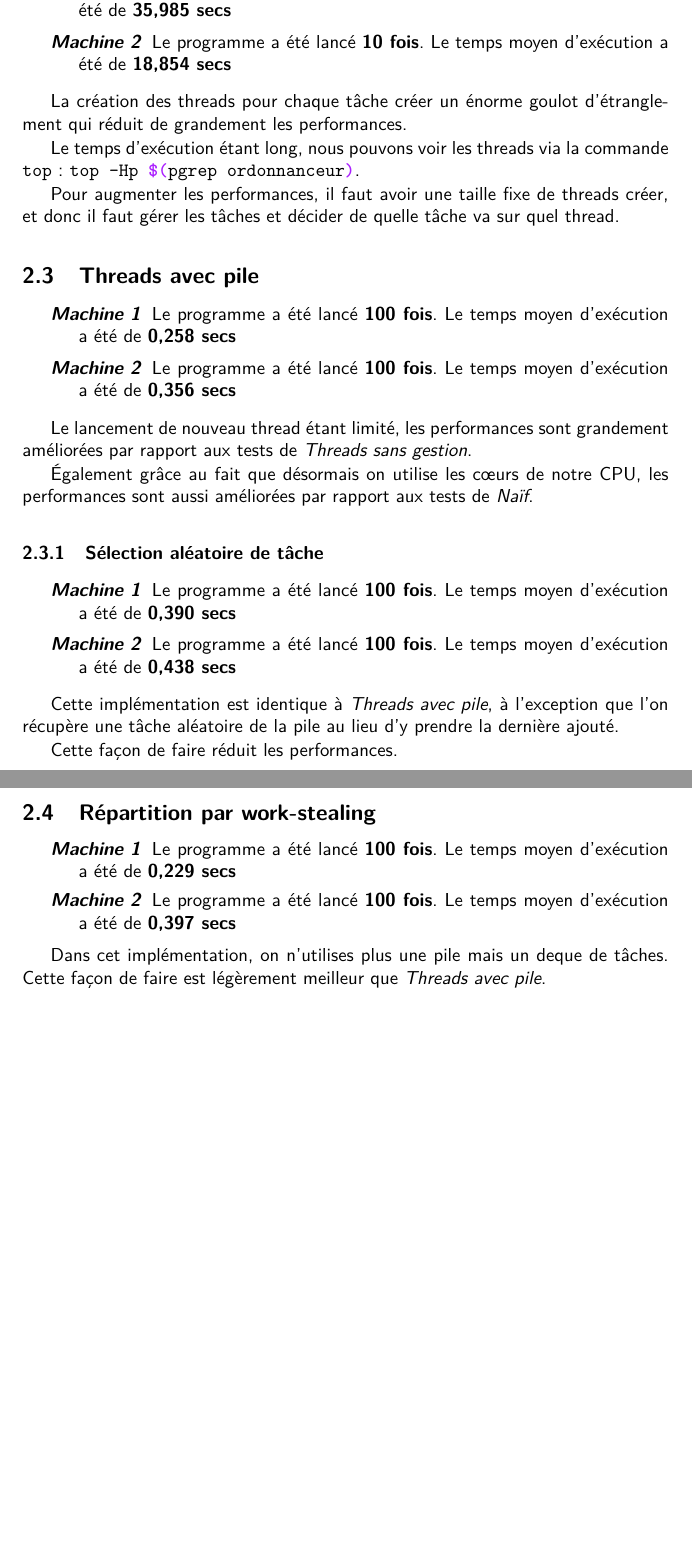
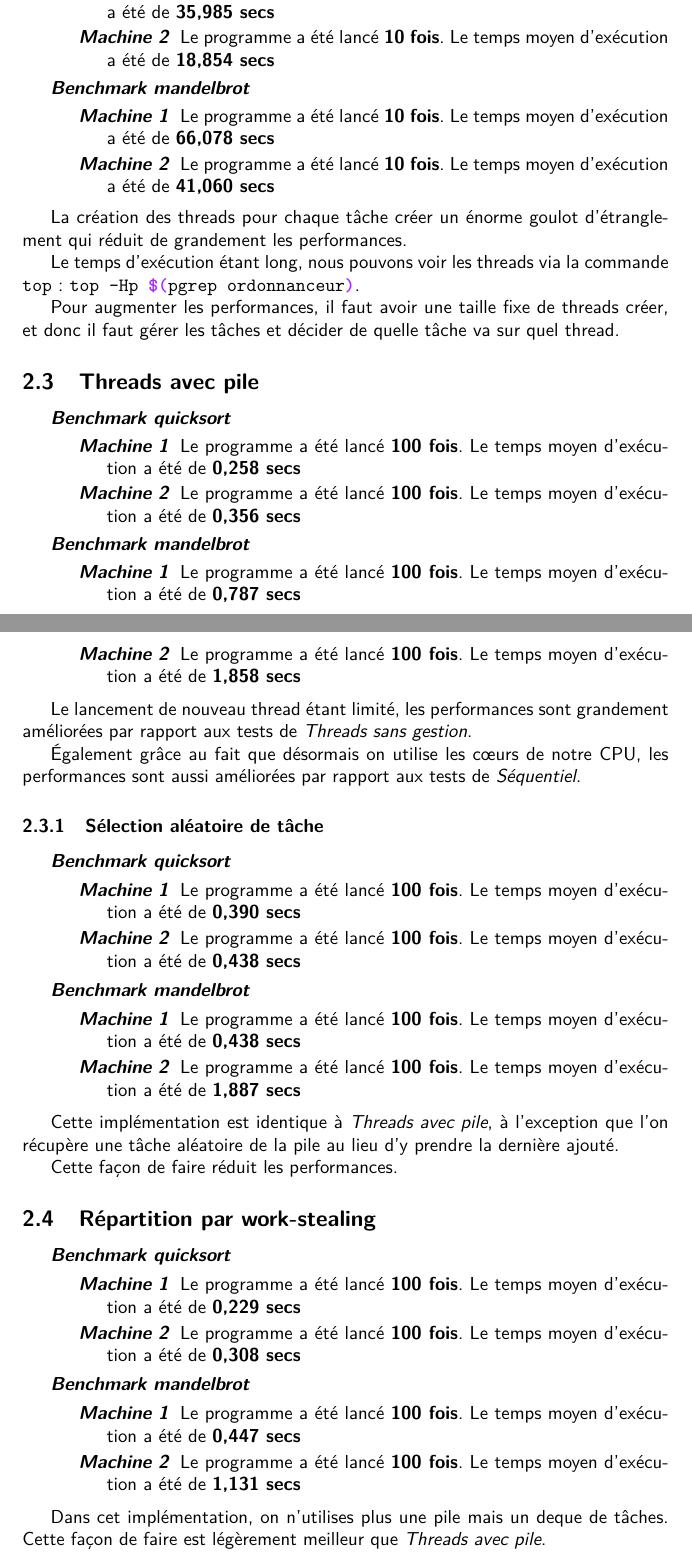
Before and after one commit to Mylloon/scheduler, a LaTeX document (report/document.tex): two parts of pages 3 and 4 of 4, joined at a grey line, cut so that both start at the same text, the shorter picture padded with empty space. Compiled offline with XeLaTeX.

Commit message:
add mandelbrot

```diff
--- a/report/document.tex
+++ b/report/document.tex
@@ -123,6 +141,15 @@ Ce programme ne bénéficie pas de toute la puissance de la machine.
                 Le temps moyen d'exécution a été de \textbf{35,985 secs}
           \item[\mtwo] Le programme a été lancé \textbf{10 fois}.
                 Le temps moyen d'exécution a été de \textbf{18,854 secs}
+        \end{description}
+
+  \item[\btwo] \hspace{1em}
+        \begin{description}
+          \item[\mone] Le programme a été lancé \textbf{10 fois}.
+                Le temps moyen d'exécution a été de \textbf{66,078 secs}
+          \item[\mtwo] Le programme a été lancé \textbf{10 fois}.
+                Le temps moyen d'exécution a été de \textbf{41,060 secs}
+        \end{description}
 \end{description}
 
 La création des threads pour chaque tâche créer un énorme
@@ -136,10 +163,21 @@ et donc il faut gérer les tâches et décider de quelle tâche va sur quel thre
 
 \subsection{Threads avec pile}\label{stats:stack}
 \begin{description}
+  \item[\bone] \hspace{1em}
+        \begin{description}
           \item[\mone] Le programme a été lancé \textbf{100 fois}.
                 Le temps moyen d'exécution a été de \textbf{0,258 secs}
           \item[\mtwo] Le programme a été lancé \textbf{100 fois}.
                 Le temps moyen d'exécution a été de \textbf{0,356 secs}
+        \end{description}
+
+  \item[\btwo] \hspace{1em}
+        \begin{description}
+          \item[\mone] Le programme a été lancé \textbf{100 fois}.
+                Le temps moyen d'exécution a été de \textbf{0,787 secs}
+          \item[\mtwo] Le programme a été lancé \textbf{100 fois}.
+                Le temps moyen d'exécution a été de \textbf{1,858 secs}
+        \end{description}
 \end{description}
 
 Le lancement de nouveau thread étant limité, les performances
@@ -147,14 +185,25 @@ sont grandement améliorées par rapport aux tests de \docref{stats:th_ges}.
 
 Également grâce au fait que désormais on utilise les \coeurs~de notre CPU,
 les performances sont aussi améliorées par rapport aux tests de
-\docref{stats:naive}.
+\docref{stats:seq}.
 
 \subsubsection{Sélection aléatoire de tâche}
+\begin{description}
+  \item[\bone] \hspace{1em}
         \begin{description}
           \item[\mone] Le programme a été lancé \textbf{100 fois}.
                 Le temps moyen d'exécution a été de \textbf{0,390 secs}
           \item[\mtwo] Le programme a été lancé \textbf{100 fois}.
                 Le temps moyen d'exécution a été de \textbf{0,438 secs}
+        \end{description}
+
+  \item[\btwo] \hspace{1em}
+        \begin{description}
+          \item[\mone] Le programme a été lancé \textbf{100 fois}.
+                Le temps moyen d'exécution a été de \textbf{0,438 secs}
+          \item[\mtwo] Le programme a été lancé \textbf{100 fois}.
+                Le temps moyen d'exécution a été de \textbf{1,887 secs}
+        \end{description}
 \end{description}
 
 Cette implémentation est identique à \docref{stats:stack}, à l'exception que
@@ -165,10 +214,21 @@ Cette façon de faire réduit les performances.
 
 \subsection{Répartition par work-stealing}
 \begin{description}
+  \item[\bone] \hspace{1em}
+        \begin{description}
           \item[\mone] Le programme a été lancé \textbf{100 fois}.
                 Le temps moyen d'exécution a été de \textbf{0,229 secs}
           \item[\mtwo] Le programme a été lancé \textbf{100 fois}.
-            Le temps moyen d'exécution a été de \textbf{0,397 secs}
+                Le temps moyen d'exécution a été de \textbf{0,308 secs}
+        \end{description}
+
+  \item[\btwo] \hspace{1em}
+        \begin{description}
+          \item[\mone] Le programme a été lancé \textbf{100 fois}.
+                Le temps moyen d'exécution a été de \textbf{0,447 secs}
+          \item[\mtwo] Le programme a été lancé \textbf{100 fois}.
+                Le temps moyen d'exécution a été de \textbf{1,131 secs}
+        \end{description}
 \end{description}
 
 Dans cet implémentation, on n'utilises plus une pile mais un deque de tâches.
```
Also changed, not shown: report/document.tex (34 more changed lines). Lines whose indentation alone changed are shown as unchanged.
